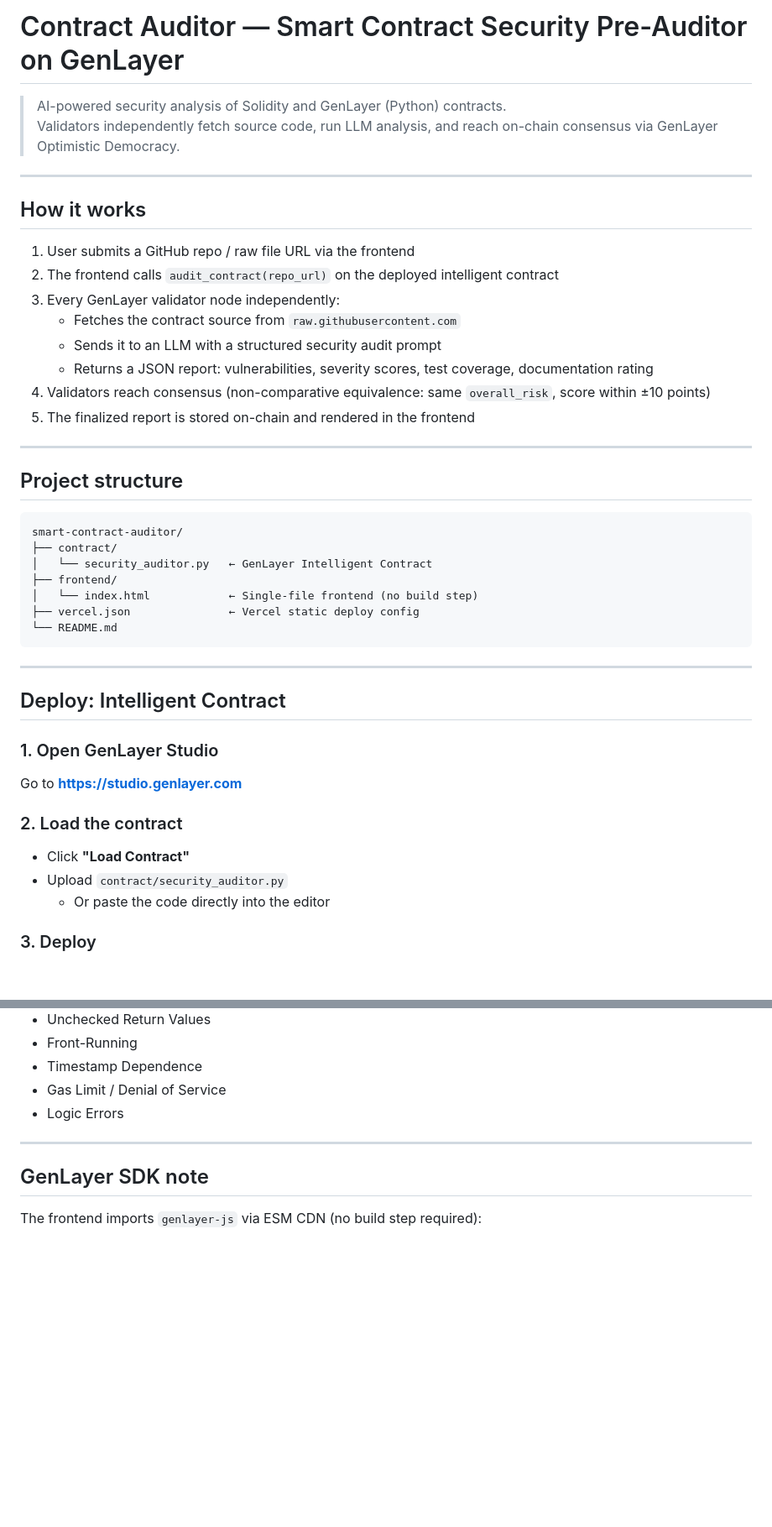
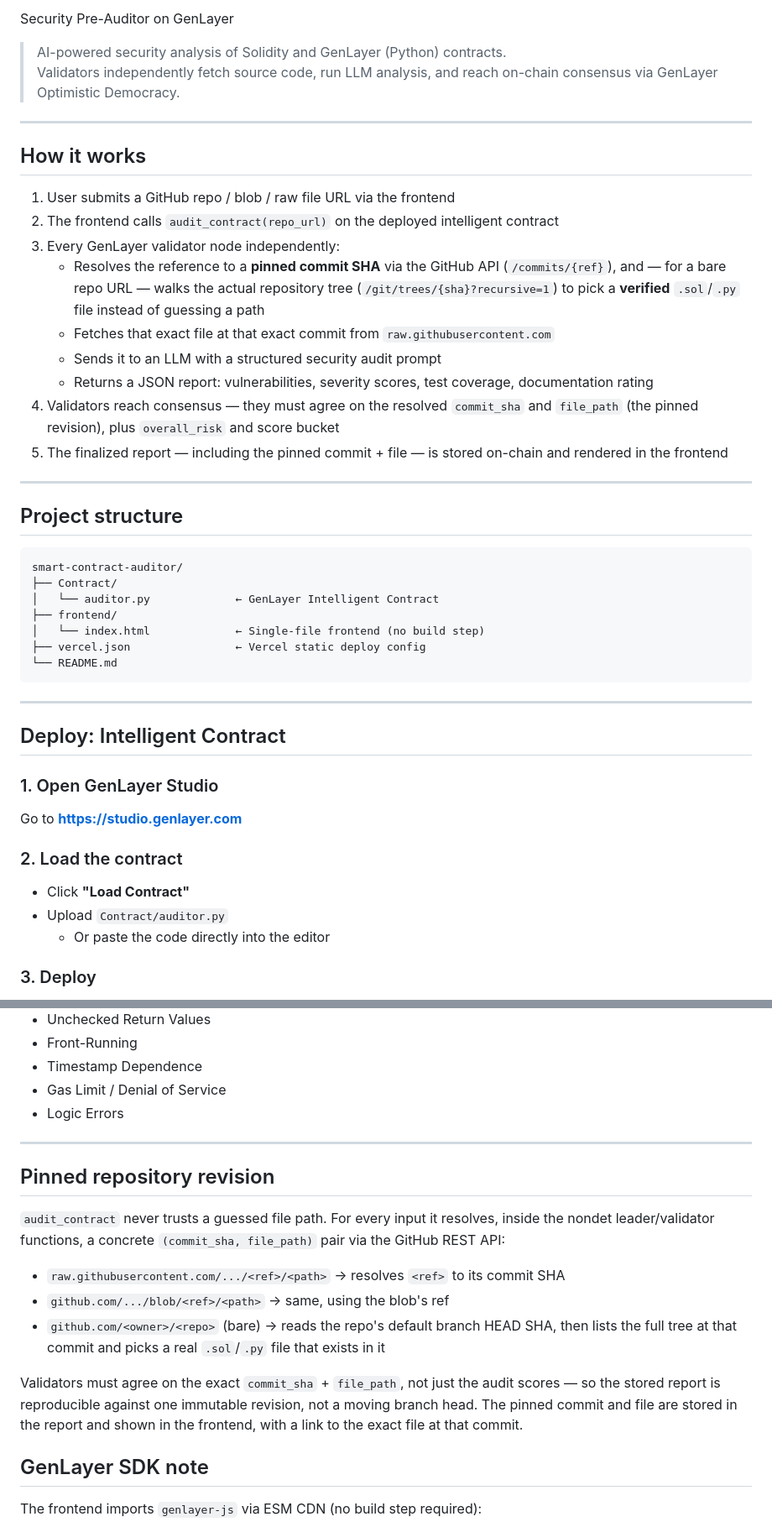
Before and after one commit to Biosolverr/Pre-Audit_Contract, a Markdown page: README.md, 2 parts joined by grey strips. Shown at 84% size. GitHub-like rendering; blank space fills up the shorter version.

````diff
--- a/README.md
+++ b/README.md
@@ -1,4 +1,4 @@
-# Contract Auditor — Smart Contract Security Pre-Auditor on GenLayer
+Security Pre-Auditor on GenLayer
 
 > AI-powered security analysis of Solidity and GenLayer (Python) contracts.
 > Validators independently fetch source code, run LLM analysis, and reach on-chain consensus via GenLayer Optimistic Democracy.
@@ -7,14 +7,15 @@
 
 ## How it works
 
-1. User submits a GitHub repo / raw file URL via the frontend
+1. User submits a GitHub repo / blob / raw file URL via the frontend
 2. The frontend calls `audit_contract(repo_url)` on the deployed intelligent contract
 3. Every GenLayer validator node independently:
-   - Fetches the contract source from `raw.githubusercontent.com`
+   - Resolves the reference to a **pinned commit SHA** via the GitHub API (`/commits/{ref}`), and — for a bare repo URL — walks the actual repository tree (`/git/trees/{sha}?recursive=1`) to pick a **verified** `.sol`/`.py` file instead of guessing a path
+   - Fetches that exact file at that exact commit from `raw.githubusercontent.com`
    - Sends it to an LLM with a structured security audit prompt
    - Returns a JSON report: vulnerabilities, severity scores, test coverage, documentation rating
-4. Validators reach consensus (non-comparative equivalence: same `overall_risk`, score within ±10 points)
-5. The finalized report is stored on-chain and rendered in the frontend
+4. Validators reach consensus — they must agree on the resolved `commit_sha` and `file_path` (the pinned revision), plus `overall_risk` and score bucket
+5. The finalized report — including the pinned commit + file — is stored on-chain and rendered in the frontend
 
 ---
 
@@ -22,11 +23,11 @@
 
 ```
 smart-contract-auditor/
-├── contract/
-│   └── security_auditor.py   ← GenLayer Intelligent Contract
+├── Contract/
+│   └── auditor.py             ← GenLayer Intelligent Contract
 ├── frontend/
-│   └── index.html            ← Single-file frontend (no build step)
-├── vercel.json               ← Vercel static deploy config
+│   └── index.html             ← Single-file frontend (no build step)
+├── vercel.json                ← Vercel static deploy config
 └── README.md
 ```
 
@@ -41,7 +42,7 @@ Go to **[https://studio.genlayer.com](https://studio.genlayer.com)**
 ### 2. Load the contract
 
 - Click **"Load Contract"**
-- Upload `contract/security_auditor.py`
+- Upload `Contract/auditor.py`
   - Or paste the code directly into the editor
 
 ### 3. Deploy
@@ -141,6 +142,23 @@ The frontend now talks directly to the GenLayer studionet node via `genlayer-js`
 
 ---
 
+## Pinned repository revision
+
+`audit_contract` never trusts a guessed file path. For every input it resolves,
+inside the nondet leader/validator functions, a concrete `(commit_sha, file_path)`
+pair via the GitHub REST API:
+
+- `raw.githubusercontent.com/.../<ref>/<path>` → resolves `<ref>` to its commit SHA
+- `github.com/.../blob/<ref>/<path>` → same, using the blob's ref
+- `github.com/<owner>/<repo>` (bare) → reads the repo's default branch HEAD SHA,
+  then lists the full tree at that commit and picks a real `.sol`/`.py` file that
+  exists in it
+
+Validators must agree on the exact `commit_sha` + `file_path`, not just the audit
+scores — so the stored report is reproducible against one immutable revision,
+not a moving branch head. The pinned commit and file are stored in the report and
+shown in the frontend, with a link to the exact file at that commit.
+
 ## GenLayer SDK note
 
 The frontend imports `genlayer-js` via ESM CDN (no build step required):
````
Also changed, not shown: other parts of README.md (+1 -0 lines).
